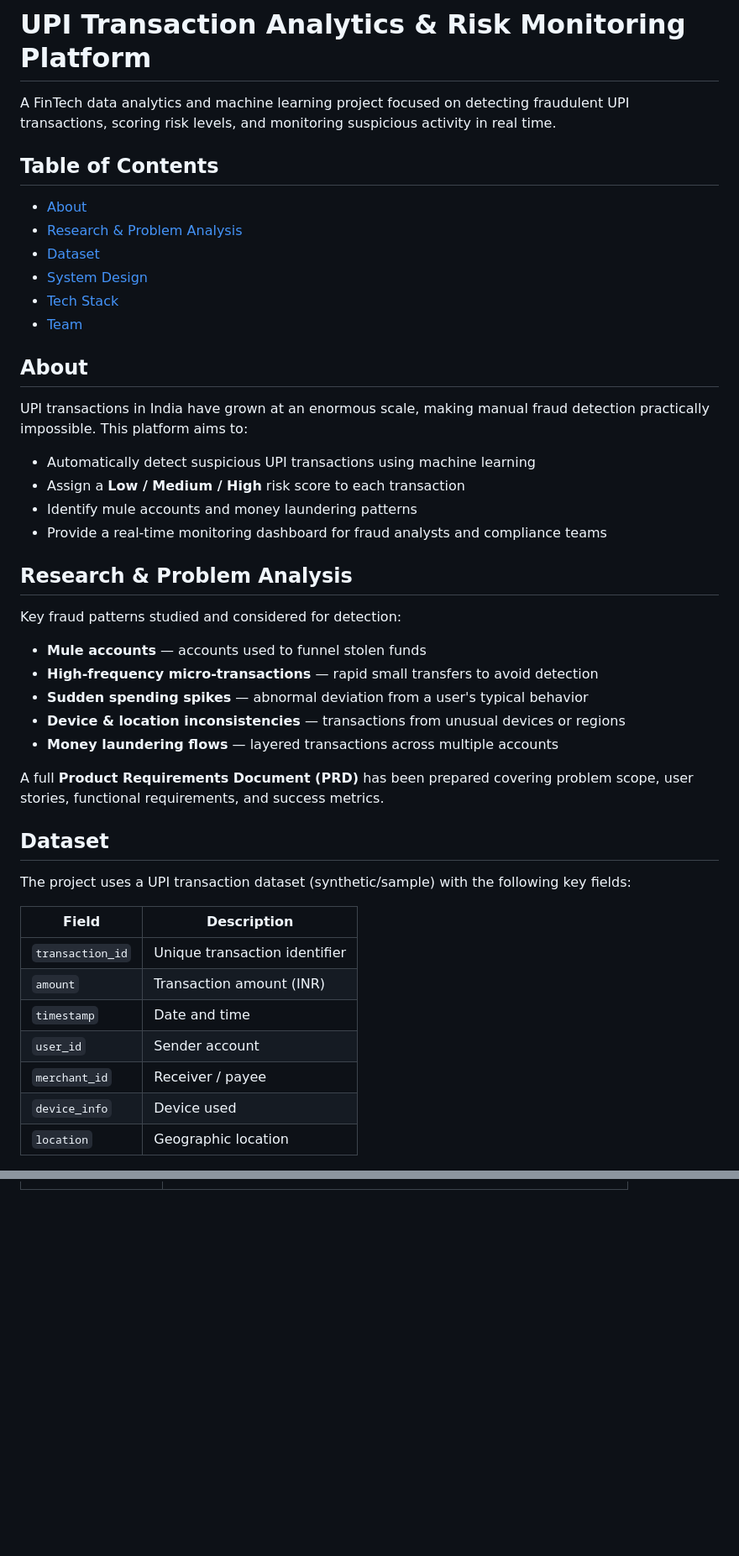
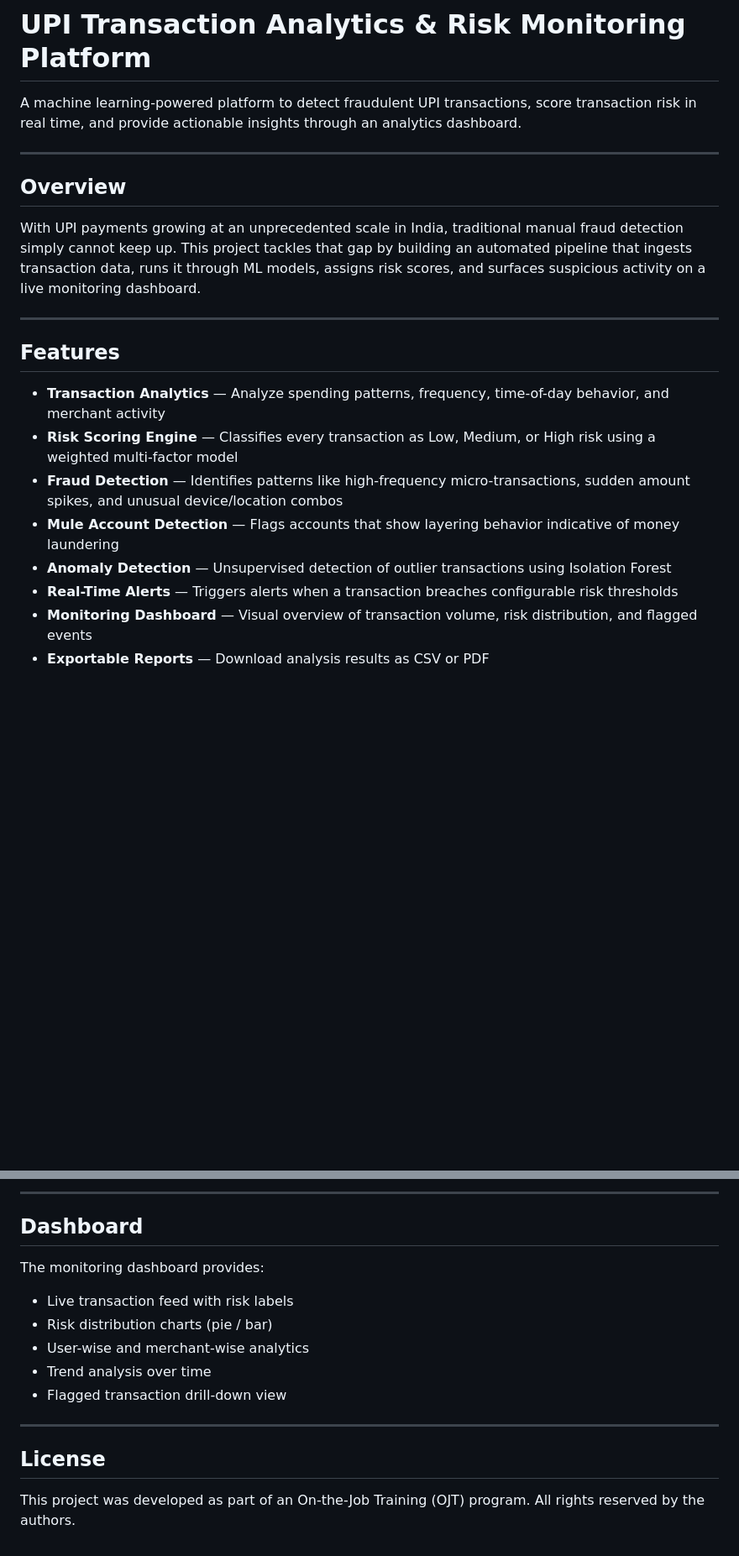
Before and after one commit to Chennamma-Hotkar/UPI-Transaction-Analytics-Risk-Monitoring-Platform, a Markdown page: README.md, 2 parts joined by grey strips. Shown at 84% size. GitHub-like rendering; blank space fills up the shorter version.

Commit message:
Revise README for improved project description and features
Updated project overview and features in README.md to enhance clarity and detail.

```diff
--- a/README.md
+++ b/README.md
@@ -1,52 +1,23 @@
 # UPI Transaction Analytics & Risk Monitoring Platform
 
-A FinTech data analytics and machine learning project focused on detecting fraudulent UPI transactions, scoring risk levels, and monitoring suspicious activity in real time.
+A machine learning-powered platform to detect fraudulent UPI transactions, score transaction risk in real time, and provide actionable insights through an analytics dashboard.
 
+---
 
-## Table of Contents
+## Overview
 
-- [About](#about)
-- [Research & Problem Analysis](#research--problem-analysis)
-- [Dataset](#dataset)
-- [System Design](#system-design)
-- [Tech Stack](#tech-stack)
-- [Team](#team)
+With UPI payments growing at an unprecedented scale in India, traditional manual fraud detection simply cannot keep up. This project tackles that gap by building an automated pipeline that ingests transaction data, runs it through ML models, assigns risk scores, and surfaces suspicious activity on a live monitoring dashboard.
 
+---
 
-## About
+## Features
 
-UPI transactions in India have grown at an enormous scale, making manual fraud detection practically impossible. This platform aims to:
+- **Transaction Analytics** — Analyze spending patterns, frequency, time-of-day behavior, and merchant activity
+- **Risk Scoring Engine** — Classifies every transaction as Low, Medium, or High risk using a weighted multi-factor model
+- **Fraud Detection** — Identifies patterns like high-frequency micro-transactions, sudden amount spikes, and unusual device/location combos
+- **Mule Account Detection** — Flags accounts that show layering behavior indicative of money laundering
+- **Anomaly Detection** — Unsupervised detection of outlier transactions using Isolation Forest
+- **Real-Time Alerts** — Triggers alerts when a transaction breaches configurable risk thresholds
+- **Monitoring Dashboard** — Visual overview of transaction volume, risk distribution, and flagged events
+- **Exportable Reports** — Download analysis results as CSV or PDF
 
-- Automatically detect suspicious UPI transactions using machine learning
-- Assign a **Low / Medium / High** risk score to each transaction
-- Identify mule accounts and money laundering patterns
-- Provide a real-time monitoring dashboard for fraud analysts and compliance teams
-
-
-## Research & Problem Analysis
-
-Key fraud patterns studied and considered for detection:
-
-- **Mule accounts** — accounts used to funnel stolen funds
-- **High-frequency micro-transactions** — rapid small transfers to avoid detection
-- **Sudden spending spikes** — abnormal deviation from a user's typical behavior
-- **Device & location inconsistencies** — transactions from unusual devices or regions
-- **Money laundering flows** — layered transactions across multiple accounts
-
-A full **Product Requirements Document (PRD)** has been prepared covering problem scope, user stories, functional requirements, and success metrics.
-
-
-## Dataset
-
-The project uses a UPI transaction dataset (synthetic/sample) with the following key fields:
-
-| Field | Description |
-|-------|-------------|
-| `transaction_id` | Unique transaction identifier |
-| `amount` | Transaction amount (INR) |
-| `timestamp` | Date and time |
-| `user_id` | Sender account |
-| `merchant_id` | Receiver / payee |
-| `device_info` | Device used |
-| `location` | Geographic location |
-
@@ -91,0 +109,16 @@ Maps the end-user journey — how fraud analysts and compliance officers interac
+---
+
+## Dashboard
+
+The monitoring dashboard provides:
+- Live transaction feed with risk labels
+- Risk distribution charts (pie / bar)
+- User-wise and merchant-wise analytics
+- Trend analysis over time
+- Flagged transaction drill-down view
+
+---
+
+## License
+
+This project was developed as part of an On-the-Job Training (OJT) program. All rights reserved by the authors.
```
Also changed, not shown: other parts of README.md (+78 -32 lines).
